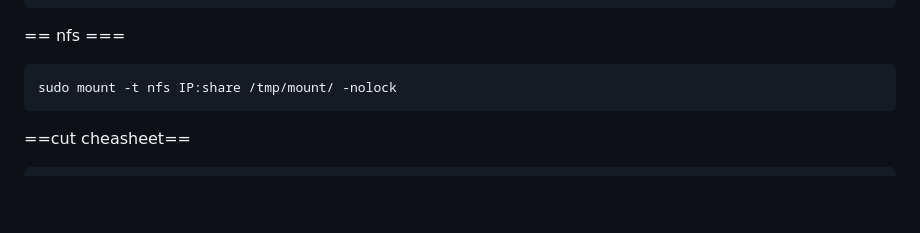
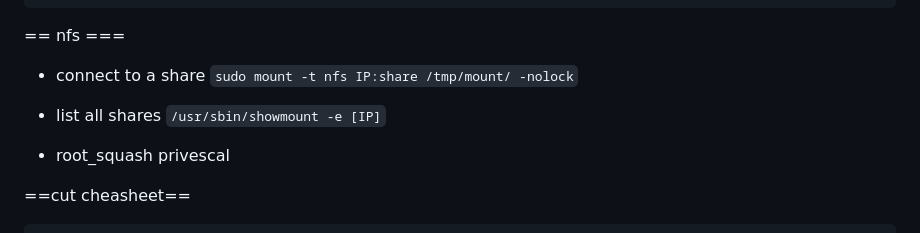
Before and after one commit to djefferson-saintilus/tryhackme, a Markdown page: chall100boxes/cheatsheet.md, the part around the change. Drawn GitHub-style; blank space fills up the shorter version.

````diff
--- a/chall100boxes/cheatsheet.md
+++ b/chall100boxes/cheatsheet.md
@@ -323,9 +323,15 @@ scp <user>@<ip>:/path/file.txt ./
 ```
 
 == nfs ===
-```
-sudo mount -t nfs IP:share /tmp/mount/ -nolock
-```
+
+- connect to a share
+`sudo mount -t nfs IP:share /tmp/mount/ -nolock`
+
+- list all shares
+`/usr/sbin/showmount -e [IP]`
+
+- root_squash privescal
+
 ==cut cheasheet==
 ```
 cut -d ":" -f 1 file.txt
````
